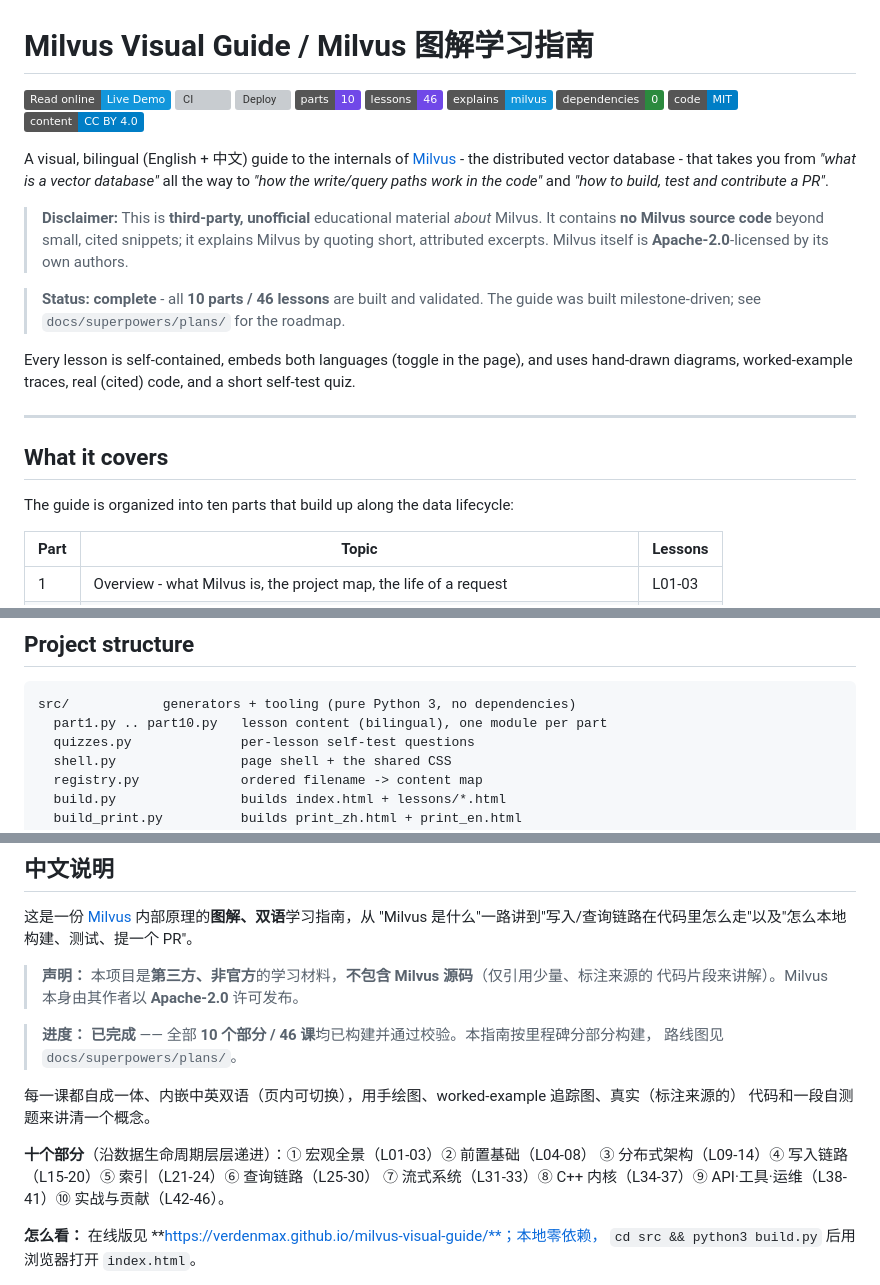
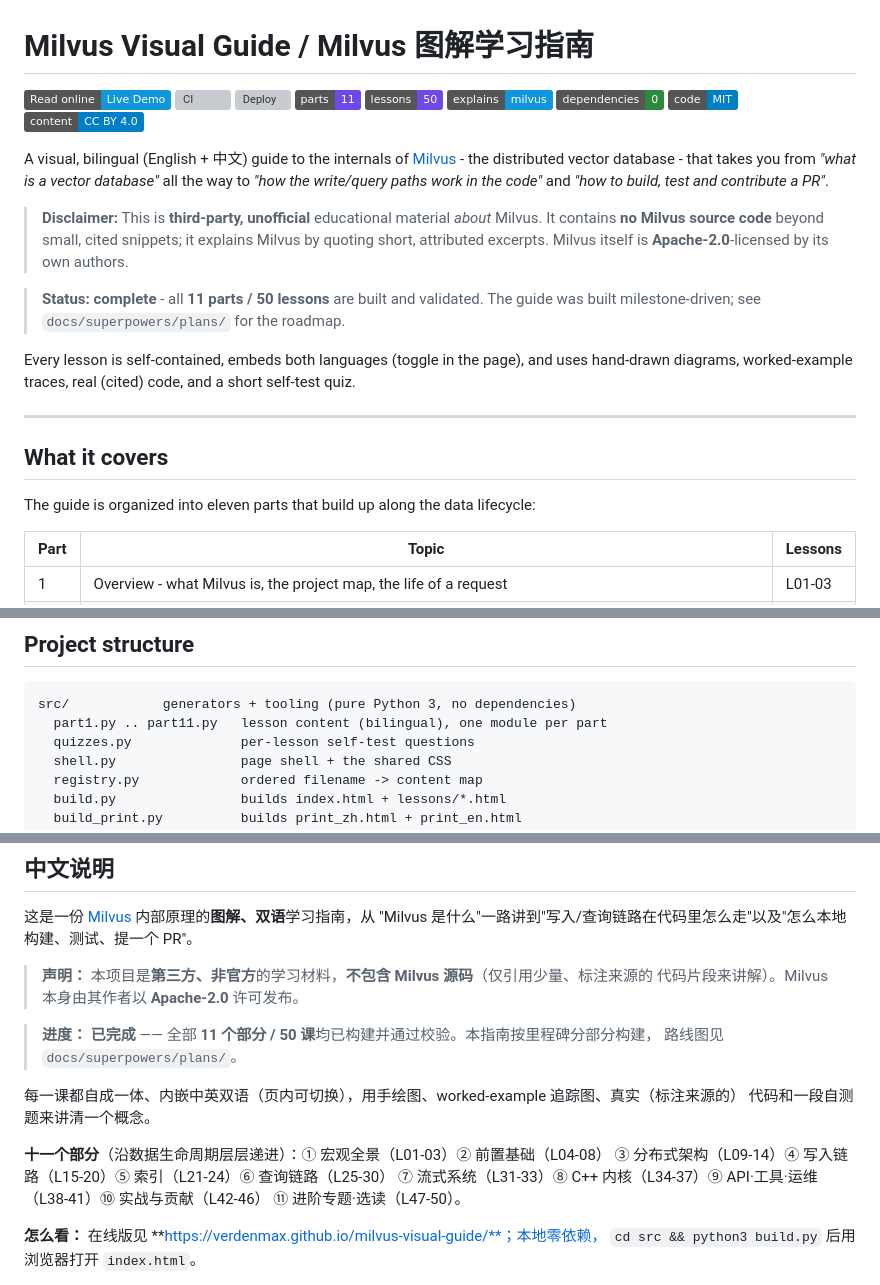
Before and after one commit to verdenmax/milvus-visual-guide, a Markdown page: README.md, 3 parts joined by grey strips. GitHub-like rendering; badges without logos; grey boxes are pictures that could not be loaded.

Commit message:
doc: update README to 11 parts / 50 lessons
Reflect the Part 11 advanced-topics additions (L47-50): badge counts
(10->11 parts, 46->50 lessons), status line, the parts table (add Part 11:
bulk import, hybrid search & rerank, quota/rate-limit, advanced features
tour), the part-module range (part1..part11), and the Chinese section.
The GitHub Pages link (verdenmax.github.io/milvus-visual-guide) was
already present.

Co-authored-by: Copilot <223556219+Copilot@users.noreply.github.com>
Signed-off-by: verdenmax <verdenmax@users.noreply.github.com>

````diff
--- a/README.md
+++ b/README.md
@@ -3,8 +3,8 @@
 [![Read online](https://img.shields.io/badge/Read_online-Live_Demo-1296db?logo=githubpages&logoColor=white)](https://verdenmax.github.io/milvus-visual-guide/)
 [![CI](https://github.com/verdenmax/milvus-visual-guide/actions/workflows/ci.yml/badge.svg)](https://github.com/verdenmax/milvus-visual-guide/actions/workflows/ci.yml)
 [![Deploy](https://github.com/verdenmax/milvus-visual-guide/actions/workflows/deploy.yml/badge.svg)](https://github.com/verdenmax/milvus-visual-guide/actions/workflows/deploy.yml)
-[![Parts](https://img.shields.io/badge/parts-10-7048e8)](https://verdenmax.github.io/milvus-visual-guide/)
-[![Lessons](https://img.shields.io/badge/lessons-46-7048e8)](https://verdenmax.github.io/milvus-visual-guide/)
+[![Parts](https://img.shields.io/badge/parts-11-7048e8)](https://verdenmax.github.io/milvus-visual-guide/)
+[![Lessons](https://img.shields.io/badge/lessons-50-7048e8)](https://verdenmax.github.io/milvus-visual-guide/)
 [![Explains Milvus](https://img.shields.io/badge/explains-milvus-1296db?logo=github&logoColor=white)](https://github.com/milvus-io/milvus)
 [![Dependencies](https://img.shields.io/badge/dependencies-0-2b8a3e)](#build--validate)
 [![Code: MIT](https://img.shields.io/badge/code-MIT-blue.svg)](LICENSE)
@@ -19,7 +19,7 @@ and *"how to build, test and contribute a PR"*.
 > contains **no Milvus source code** beyond small, cited snippets; it explains Milvus by quoting
 > short, attributed excerpts. Milvus itself is **Apache-2.0**-licensed by its own authors.
 
-> **Status:** **complete** - all **10 parts / 46 lessons** are built and validated. The guide was
+> **Status:** **complete** - all **11 parts / 50 lessons** are built and validated. The guide was
 > built milestone-driven; see `docs/superpowers/plans/` for the roadmap.
 
 Every lesson is self-contained, embeds both languages (toggle in the page), and uses hand-drawn
@@ -29,7 +29,7 @@ diagrams, worked-example traces, real (cited) code, and a short self-test quiz.
 
 ## What it covers
 
-The guide is organized into ten parts that build up along the data lifecycle:
+The guide is organized into eleven parts that build up along the data lifecycle:
 
 | Part | Topic | Lessons |
 | --- | --- | --- |
@@ -69,7 +70,7 @@ python3 build_print.py
 
 ```
 src/            generators + tooling (pure Python 3, no dependencies)
-  part1.py .. part10.py   lesson content (bilingual), one module per part
+  part1.py .. part11.py   lesson content (bilingual), one module per part
   quizzes.py              per-lesson self-test questions
   shell.py                page shell + the shared CSS
   registry.py             ordered filename -> content map
@@ -114,15 +115,16 @@ Dual-licensed:
 > **声明：** 本项目是**第三方、非官方**的学习材料，**不包含 Milvus 源码**（仅引用少量、标注来源的
 > 代码片段来讲解）。Milvus 本身由其作者以 **Apache-2.0** 许可发布。
 
-> **进度：** **已完成** —— 全部 **10 个部分 / 46 课**均已构建并通过校验。本指南按里程碑分部分构建，
+> **进度：** **已完成** —— 全部 **11 个部分 / 50 课**均已构建并通过校验。本指南按里程碑分部分构建，
 > 路线图见 `docs/superpowers/plans/`。
 
 每一课都自成一体、内嵌中英双语（页内可切换），用手绘图、worked-example 追踪图、真实（标注来源的）
 代码和一段自测题来讲清一个概念。
 
-**十个部分**（沿数据生命周期层层递进）：① 宏观全景（L01-03）② 前置基础（L04-08）
+**十一个部分**（沿数据生命周期层层递进）：① 宏观全景（L01-03）② 前置基础（L04-08）
 ③ 分布式架构（L09-14）④ 写入链路（L15-20）⑤ 索引（L21-24）⑥ 查询链路（L25-30）
-⑦ 流式系统（L31-33）⑧ C++ 内核（L34-37）⑨ API·工具·运维（L38-41）⑩ 实战与贡献（L42-46）。
+⑦ 流式系统（L31-33）⑧ C++ 内核（L34-37）⑨ API·工具·运维（L38-41）⑩ 实战与贡献（L42-46）
+⑪ 进阶专题·选读（L47-50）。
 
 **怎么看：** 在线版见 **https://verdenmax.github.io/milvus-visual-guide/**；本地零依赖，
 `cd src && python3 build.py` 后用浏览器打开 `index.html`。
````
Also changed, not shown: other parts of README.md (+1 -0 lines).
